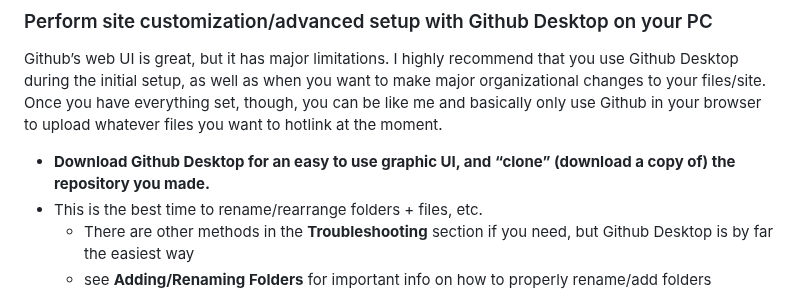
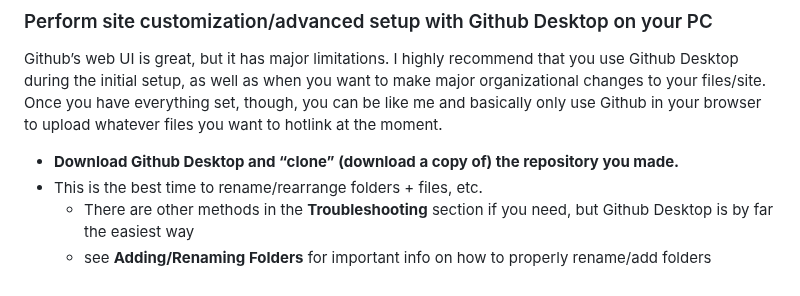
Before and after one commit to chungusg/hotlink-archive-template, a Markdown page: README.md, the part around the change. GitHub-like rendering.

```diff
--- a/README.md
+++ b/README.md
@@ -77,7 +77,7 @@ Very minor, but something that bugs me :)
 ### Perform site customization/advanced setup with Github Desktop on your PC
 Github’s web UI is great, but it has major limitations. I highly recommend that you use Github Desktop during the initial setup, as well as when you want to make major organizational changes to your files/site. Once you have everything set, though, you can be like me and basically only use Github in your browser to upload whatever files you want to hotlink at the moment.
 
-- **Download Github Desktop for an easy to use graphic UI, and “clone” (download a copy of) the repository you made.**
+- **Download Github Desktop and “clone” (download a copy of) the repository you made.**
 - This is the best time to rename/rearrange folders + files, etc.
 	- There are other methods in the **Troubleshooting** section if you need, but Github Desktop is by far the easiest way
 	- see **Adding/Renaming Folders** for important info on how to properly rename/add folders
```
